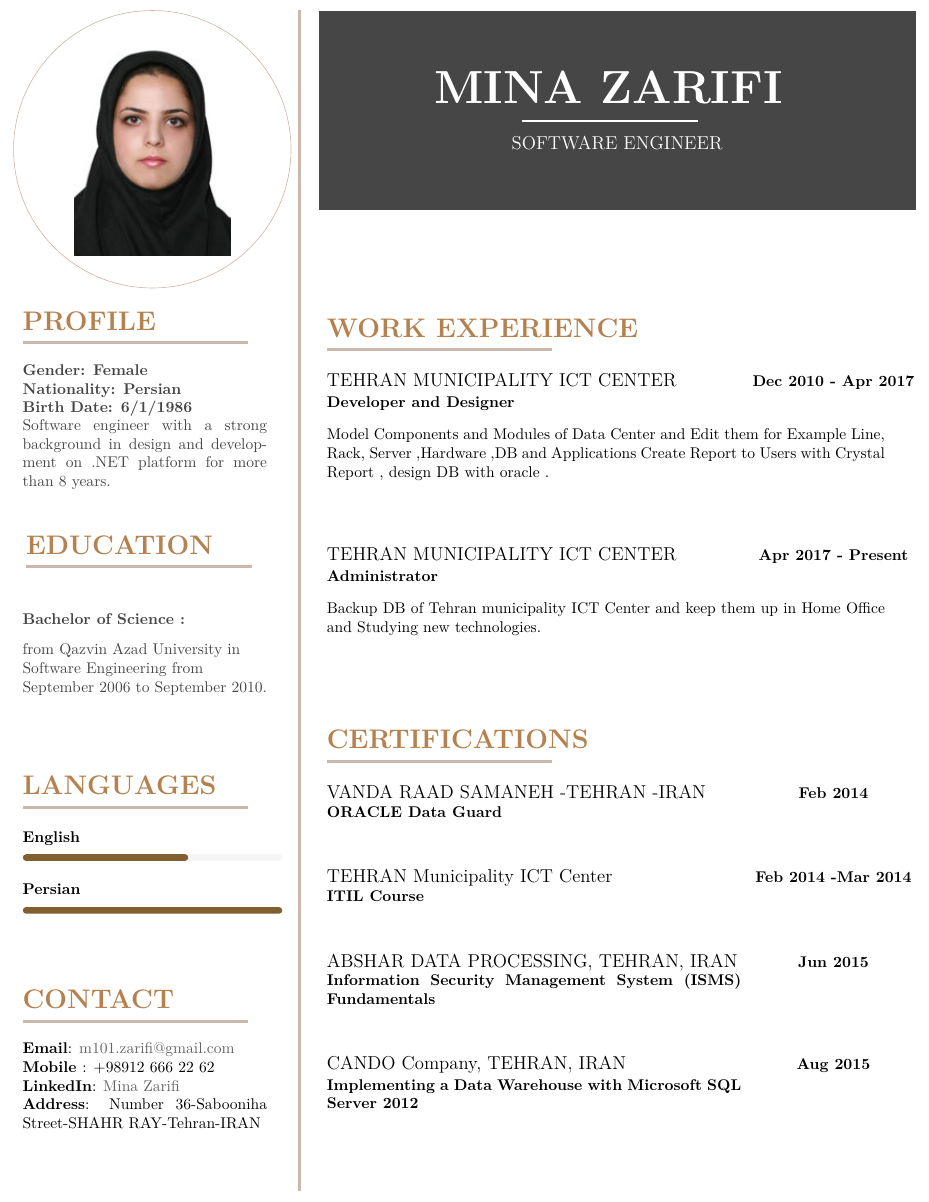
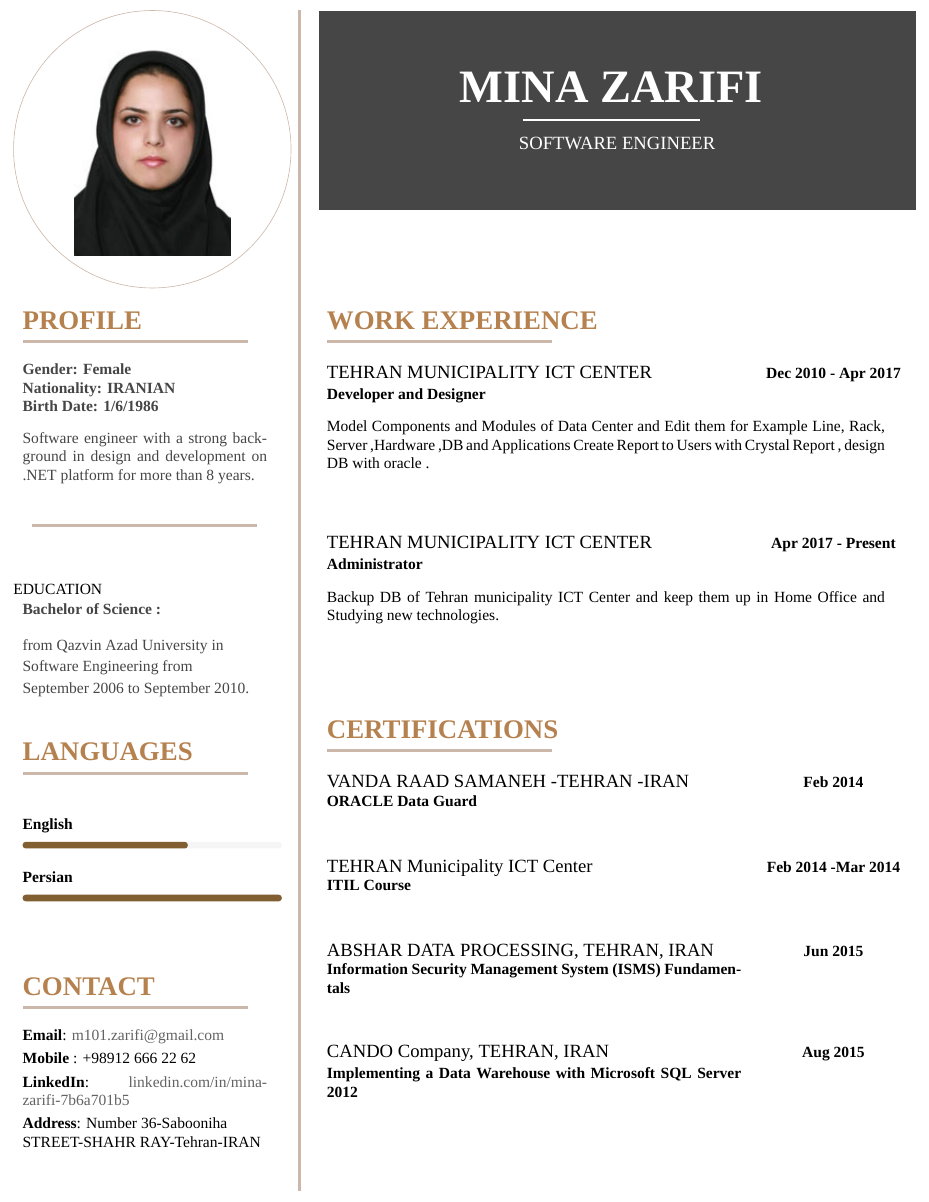
Before and after one commit to minazarifi/professional-resume, a LaTeX CV (src/Zarifi_Resume.tex): part of page 1 of 2, cut so that both start at the same text. Compiled offline with XeLaTeX; a missing font is replaced by an installed copy or a similar font.

Commit message:
Correct_professional_resume

```diff
--- a/src/Zarifi_Resume.tex
+++ b/src/Zarifi_Resume.tex
@@ -125,11 +123,11 @@
 \vspace{14pt}
 
 %-------------------- CV META EVENT--------------------------
-
 \newcommand{\cvmetaevent}[3] {
 
 \ifthenelse{\isempty{#1}}{}{
-\textcolor{darkcol} {\cvtext{\textbf{#1}} }
+\textcolor{darkcol} {\cvtext{\textbf{#1}} \vspace{12pt} }
+
 }
 
 \ifthenelse{\isempty{#2}}{}{
@@ -160,24 +157,19 @@
             \cvsection{PROFILE}
             \cvmetaevent
             {Gender: Female \\
-            Nationality: Persian\\
-            Birth Date: 6/1/1986}
+            Nationality: IRANIAN \\
+            Birth Date: 1/6/1986}
             {Software engineer with a strong background
             in design and development on
             .NET platform for more than 8 years.
             }
-            \null\null
 %--------EDUCATION------------------------------------
             \cvsection{EDUCATION}
             \cvmetaevent
             {Bachelor of Science :}
-            {from Qazvin Azad University in\\ Software Engineering from\\
+            {from Qazvin Azad University in\\[2pt] Software Engineering from\\[2pt]
             September 2006 to September 2010.}
-
-            \null\null
-
-
-%-------------------------META SKILLS----------------------------
+            %-------------------------META SKILLS----------------------------
 
             \cvsection{Languages}
 
@@ -193,12 +185,12 @@
 
             \cvtext{
 
-            \textbf{\textcolor{black} {Email}}: \href{mailto:m101.zarifi@gmail.com}{\color{linkclr}{m101.zarifi@gmail.com}}\\
-            \textbf{\textcolor{black} {Mobile} }: +98912 666 22 62\\
-            \textbf{\textcolor{black} {LinkedIn}}: \href{http://ir.linkedin.com/pub/Mina}{\color{linkclr}{Mina Zarifi}}  \\
-            \textbf{\textcolor{black} {Address}}: Number 36-Sabooniha Street-SHAHR RAY-Tehran-IRAN
+            \textbf{\textcolor{black} {Email}}: \href{mailto:m101.zarifi@gmail.com}{\color{linkclr}{m101.zarifi@gmail.com}}\\[3pt]
+            \textbf{\textcolor{black} {Mobile} }: +98912 666 22 62\\[3pt]
+            \textbf{\textcolor{black} {LinkedIn}}: \href{linkedin.com/in/mina-zarifi-7b6a701b5}{\color{linkclr}{linkedin.com/in/mina-zarifi-7b6a701b5}}  \\[3pt]
+            \textbf{\textcolor{black} {Address}}: Number 36-Sabooniha \\
+            STREET-SHAHR RAY-Tehran-IRAN
             }
-
 
             \vfill
 
@@ -237,7 +229,7 @@
             {Backup DB of Tehran municipality ICT Center and keep them up in Home Office and Studying new technologies.}
             {}
             \vspace{0.58in}
-
+\null
 %---------------------certification-------------------------------
             \cvsection{CERTIFICATIONS}
 
@@ -268,7 +260,7 @@
             {Implementing a Data Warehouse with Microsoft SQL Server 2012}
             {}
             {}
-            \vfill\null
+            \vfill\null\null
 
             \newpage
         \end{rightcolumn}
```
Also changed, not shown: src/Zarifi_Resume.tex (15 more changed lines).
